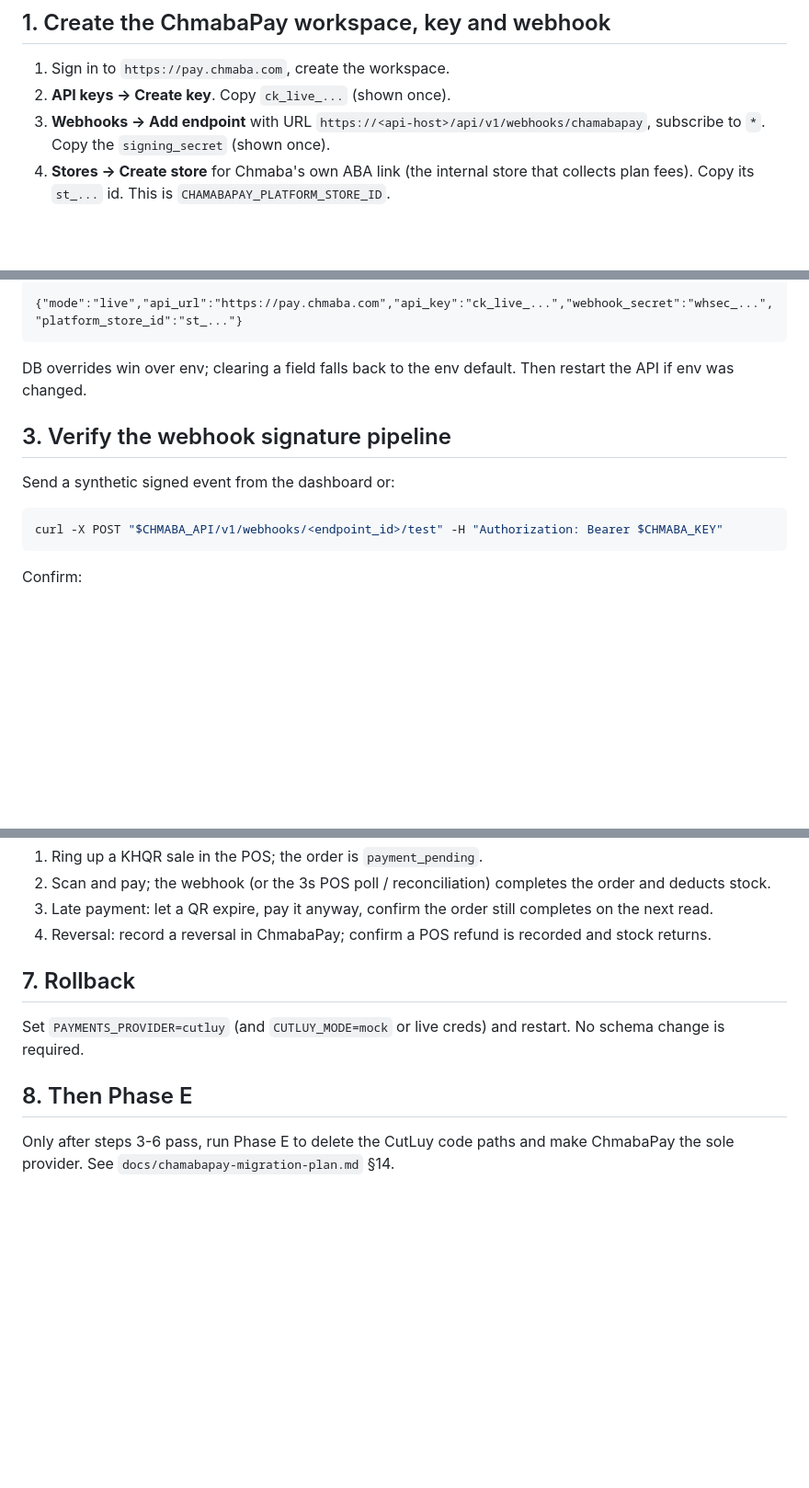
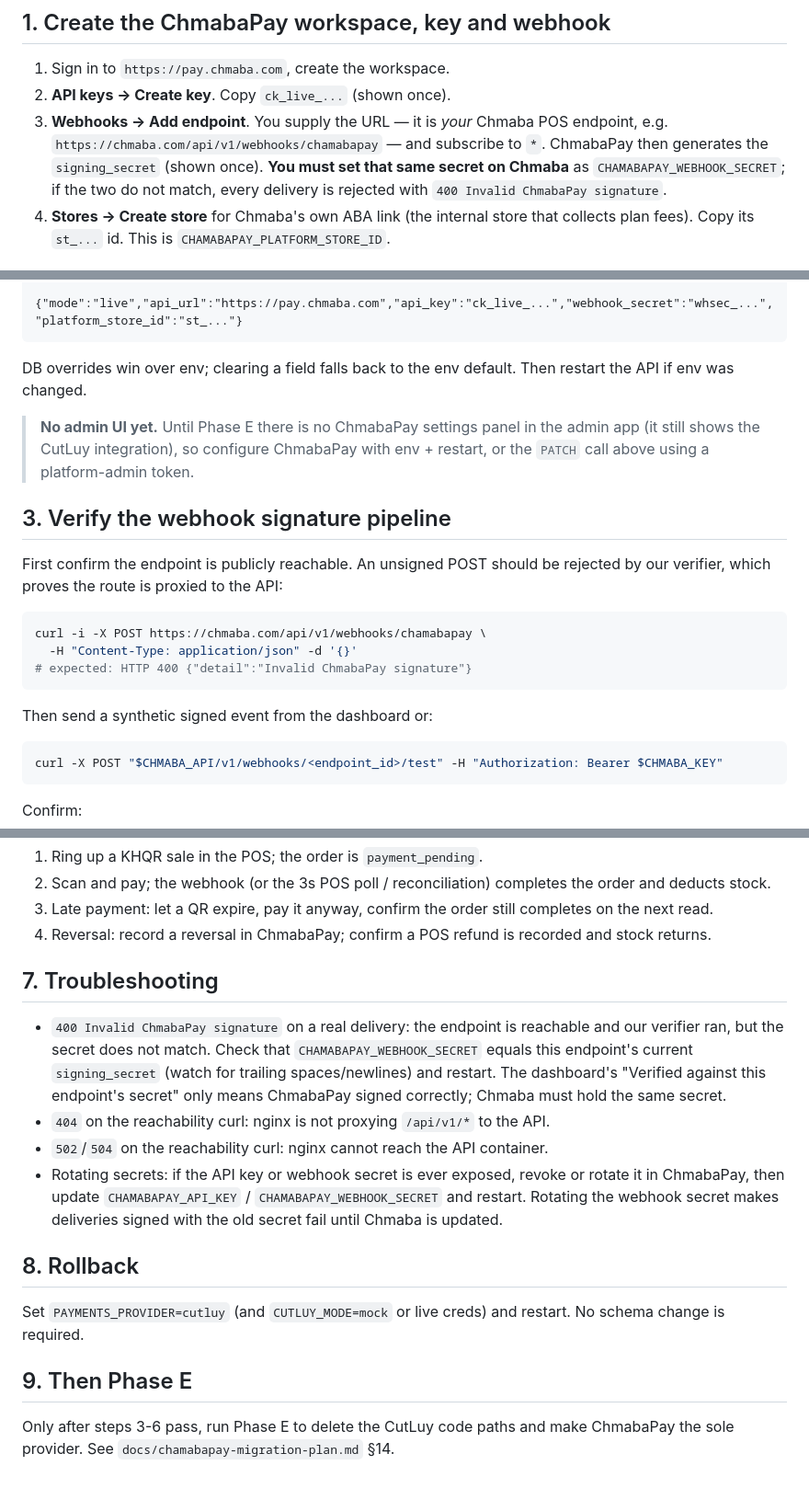
Before and after one commit to somvannda/chmabapos, a Markdown page: docs/chamabapay-golive.md, 3 parts joined by grey strips. Shown at 92% size. GitHub-like rendering; blank space fills up the shorter version.

Commit message:
docs: clarify webhook secret setup and troubleshooting in ChmabaPay runbook (#61)
Co-authored-by: Kong Somvannda <530650+somvannda@users.noreply.github.com>

````diff
--- a/docs/chamabapay-golive.md
+++ b/docs/chamabapay-golive.md
@@ -21,9 +21,12 @@ There is **no sandbox**: every live key moves real money. Validate with $0.01.
 
 1. Sign in to `https://pay.chmaba.com`, create the workspace.
 2. **API keys -> Create key**. Copy `ck_live_...` (shown once).
-3. **Webhooks -> Add endpoint** with URL
-   `https://<api-host>/api/v1/webhooks/chamabapay`, subscribe to `*`.
-   Copy the `signing_secret` (shown once).
+3. **Webhooks -> Add endpoint**. You supply the URL — it is *your* Chmaba POS
+   endpoint, e.g. `https://chmaba.com/api/v1/webhooks/chamabapay` — and
+   subscribe to `*`. ChmabaPay then generates the `signing_secret` (shown once).
+   **You must set that same secret on Chmaba** as `CHAMABAPAY_WEBHOOK_SECRET`;
+   if the two do not match, every delivery is rejected with
+   `400 Invalid ChmabaPay signature`.
 4. **Stores -> Create store** for Chmaba's own ABA link (the internal store that
    collects plan fees). Copy its `st_...` id. This is
    `CHAMABAPAY_PLATFORM_STORE_ID`.
@@ -53,9 +56,22 @@ Authorization: Bearer <platform-admin-token>
 DB overrides win over env; clearing a field falls back to the env default.
 Then restart the API if env was changed.
 
+> **No admin UI yet.** Until Phase E there is no ChmabaPay settings panel in the
+> admin app (it still shows the CutLuy integration), so configure ChmabaPay with
+> env + restart, or the `PATCH` call above using a platform-admin token.
+
 ## 3. Verify the webhook signature pipeline
 
-Send a synthetic signed event from the dashboard or:
+First confirm the endpoint is publicly reachable. An unsigned POST should be
+rejected by our verifier, which proves the route is proxied to the API:
+
+```bash
+curl -i -X POST https://chmaba.com/api/v1/webhooks/chamabapay \
+  -H "Content-Type: application/json" -d '{}'
+# expected: HTTP 400 {"detail":"Invalid ChmabaPay signature"}
+```
+
+Then send a synthetic signed event from the dashboard or:
 
 ```bash
 curl -X POST "$CHMABA_API/v1/webhooks/<endpoint_id>/test" -H "Authorization: Bearer $CHMABA_KEY"
@@ -99,12 +115,27 @@ curl -X POST "$CHMABA_API/v1/payments" \
 4. Reversal: record a reversal in ChmabaPay; confirm a POS refund is recorded and
    stock returns.
 
-## 7. Rollback
+## 7. Troubleshooting
+
+- `400 Invalid ChmabaPay signature` on a real delivery: the endpoint is
+  reachable and our verifier ran, but the secret does not match. Check that
+  `CHAMABAPAY_WEBHOOK_SECRET` equals this endpoint's current `signing_secret`
+  (watch for trailing spaces/newlines) and restart. The dashboard's "Verified
+  against this endpoint's secret" only means ChmabaPay signed correctly; Chmaba
+  must hold the same secret.
+- `404` on the reachability curl: nginx is not proxying `/api/v1/*` to the API.
+- `502`/`504` on the reachability curl: nginx cannot reach the API container.
+- Rotating secrets: if the API key or webhook secret is ever exposed, revoke or
+  rotate it in ChmabaPay, then update `CHAMABAPAY_API_KEY` /
+  `CHAMABAPAY_WEBHOOK_SECRET` and restart. Rotating the webhook secret makes
+  deliveries signed with the old secret fail until Chmaba is updated.
+
+## 8. Rollback
 
 Set `PAYMENTS_PROVIDER=cutluy` (and `CUTLUY_MODE=mock` or live creds) and
 restart. No schema change is required.
 
-## 8. Then Phase E
+## 9. Then Phase E
 
 Only after steps 3-6 pass, run Phase E to delete the CutLuy code paths and make
 ChmabaPay the sole provider. See `docs/chamabapay-migration-plan.md` §14.
````
